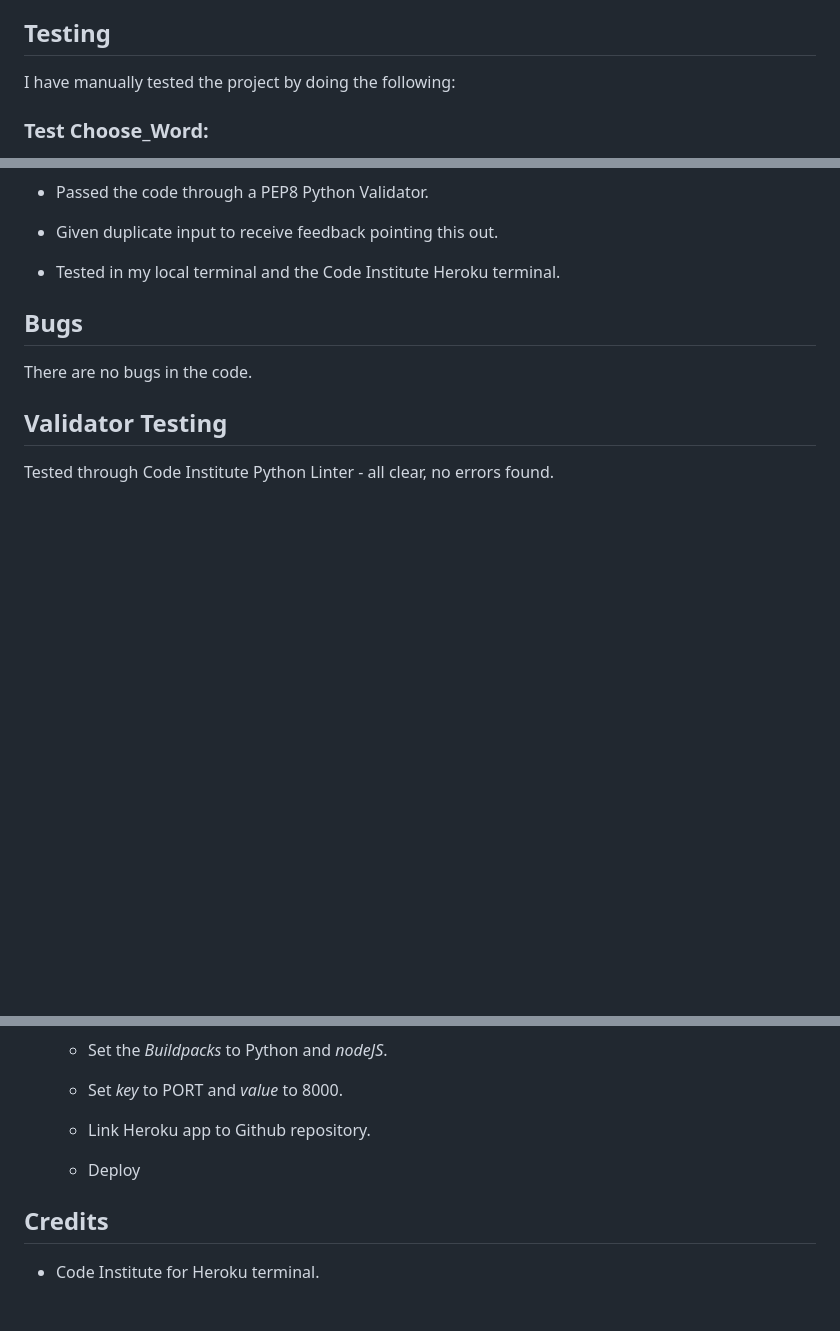
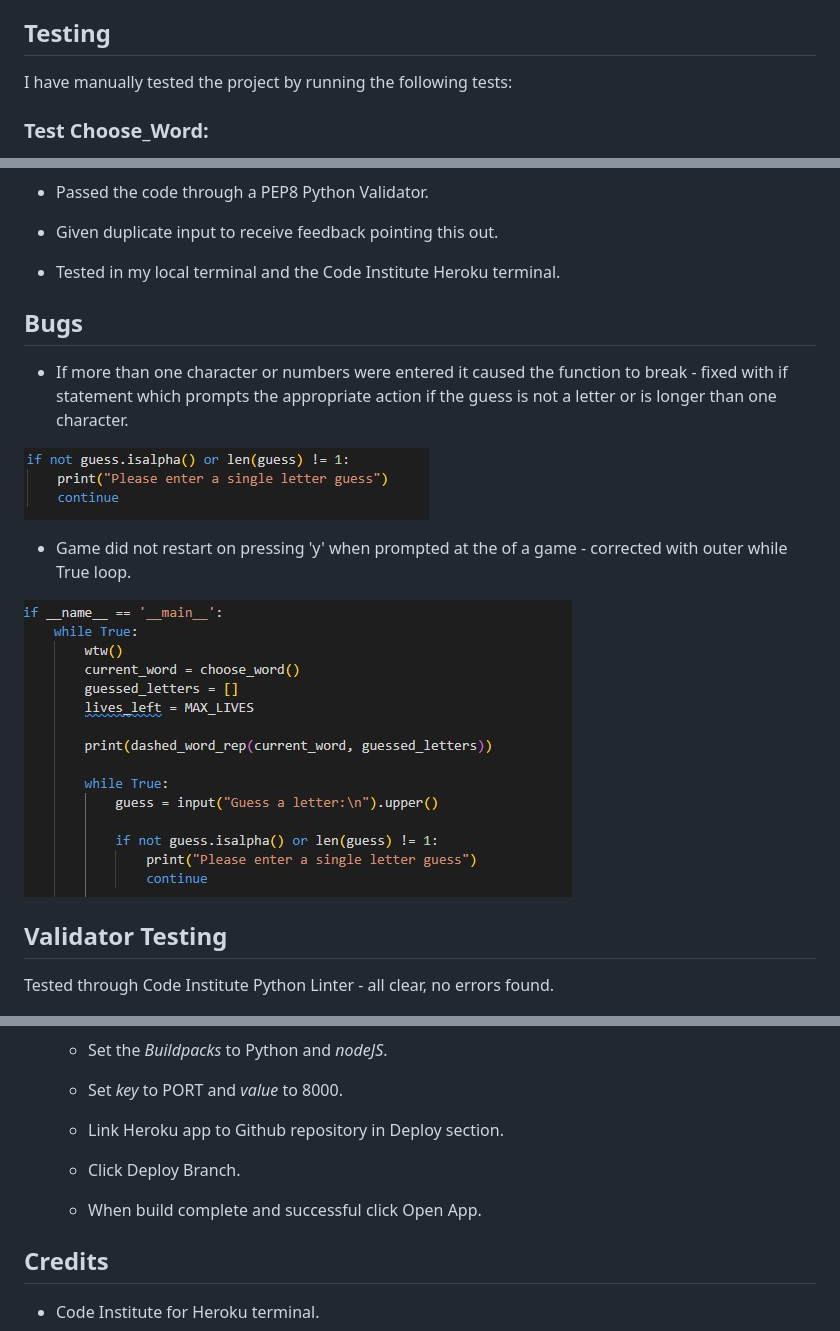
Before and after one commit to Ger-23/whats_the_word, a Markdown page: README.md, 3 parts joined by grey strips. Drawn GitHub-style; pictures changed too: images/bug_if_statement.jpg (added), images/while_true.jpg (added); blank space fills up the shorter version.

```diff
--- a/README.md
+++ b/README.md
@@ -65,7 +68,7 @@ Overall the data model in the game is primarily consisting of lists and strings
 
 ## Testing
 
-I have manually tested the project by doing the following:
+I have manually tested the project by running the following tests:
 
 ### Test Choose_Word:
 
@@ -101,7 +104,13 @@ I have manually tested the project by doing the following:
 
  ## Bugs
 
- There are no bugs in the code.
+- If more than one character or numbers were entered it caused the function to break - fixed with if statement which prompts the appropriate action if the guess is not a letter or is longer than one character.
+
+ ![Screenshot of bug fix code](images/bug_if_statement.jpg)
+
+ - Game did not restart on pressing 'y' when prompted at the of a game - corrected with outer while True loop.
+
+ ![Screenshot of bug fix code](images/while_true.jpg)
 
  ## Validator Testing
 
@@ -121,9 +130,11 @@ I have manually tested the project by doing the following:
 
      - Set _key_ to PORT and _value_ to 8000.
 
-     - Link Heroku app to Github repository.
+     - Link Heroku app to Github repository in Deploy section.
 
-     - Deploy
+     - Click Deploy Branch.
+
+     - When build complete and successful click Open App.
 
 ## Credits
 
```
Also changed, not shown: other parts of README.md (+3 -0 lines), 1 other file.
